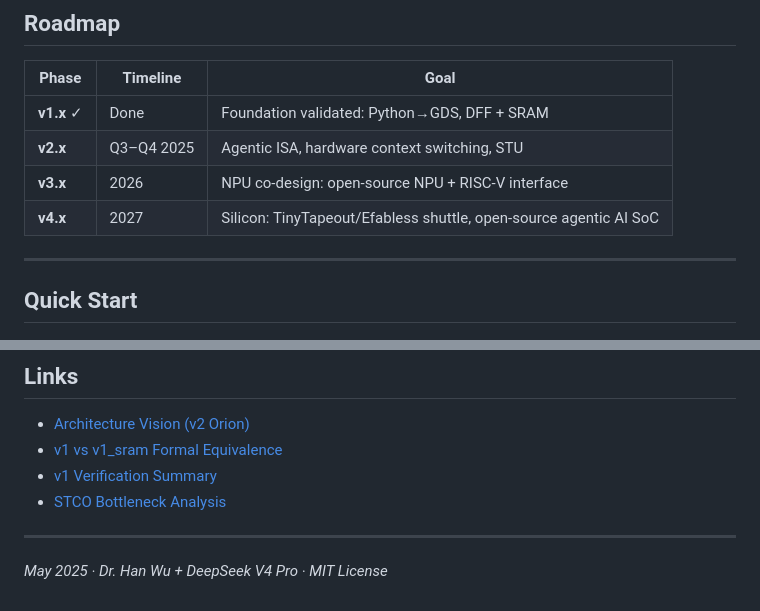
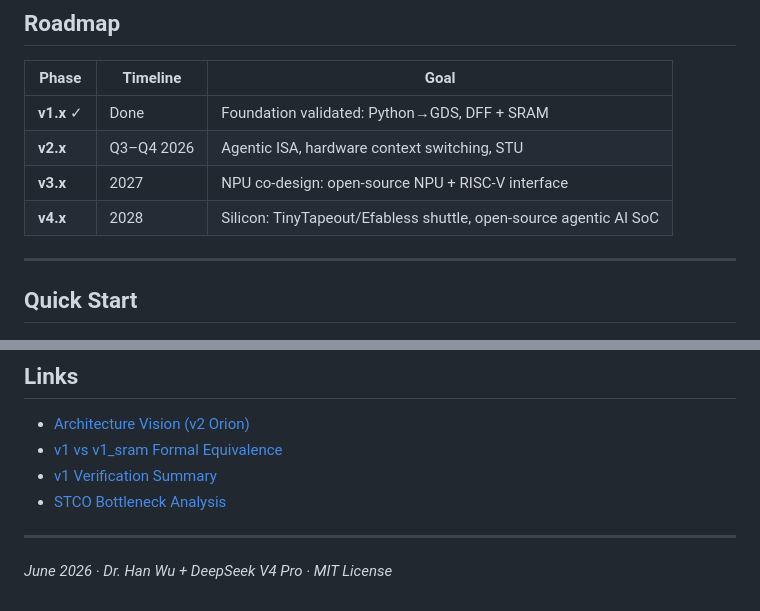
Before and after one commit to wuhannus/lunarch, a Markdown page: README.md, 2 parts joined by grey strips. Drawn GitHub-style.

Commit message:
docs: fix roadmap timeline (2025→2026/2027/2028)

```diff
--- a/README.md
+++ b/README.md
@@ -77,9 +77,9 @@ All three cores share the same methodology:
 | Phase | Timeline | Goal |
 |-------|----------|------|
 | **v1.x** ✓ | Done | Foundation validated: Python→GDS, DFF + SRAM |
-| **v2.x** | Q3–Q4 2025 | Agentic ISA, hardware context switching, STU |
-| **v3.x** | 2026 | NPU co-design: open-source NPU + RISC-V interface |
-| **v4.x** | 2027 | Silicon: TinyTapeout/Efabless shuttle, open-source agentic AI SoC |
+| **v2.x** | Q3–Q4 2026 | Agentic ISA, hardware context switching, STU |
+| **v3.x** | 2027 | NPU co-design: open-source NPU + RISC-V interface |
+| **v4.x** | 2028 | Silicon: TinyTapeout/Efabless shuttle, open-source agentic AI SoC |
 
 ---
 
@@ -109,4 +109,4 @@ cd lunahan_v2/sw && python3 agent_sdk.py
 
 ---
 
-*May 2025 · Dr. Han Wu + DeepSeek V4 Pro · MIT License*
+*June 2026 · Dr. Han Wu + DeepSeek V4 Pro · MIT License*
```
